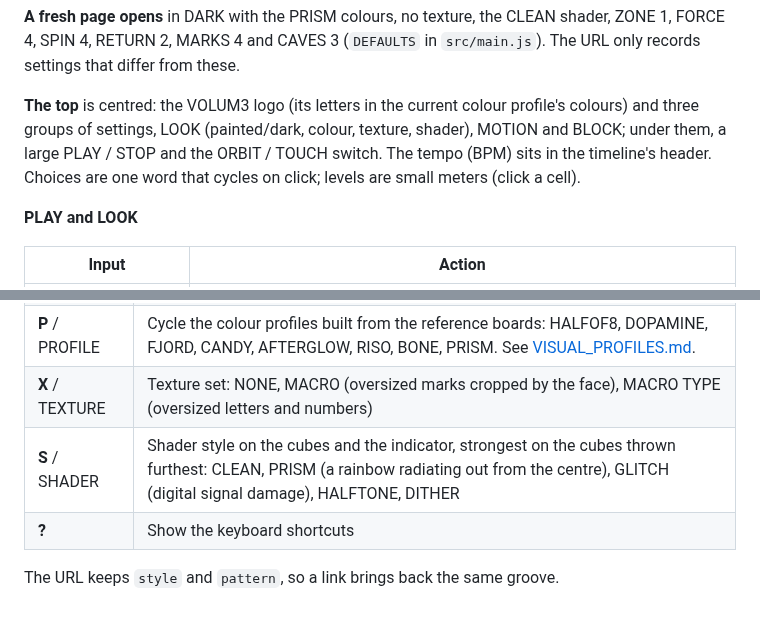
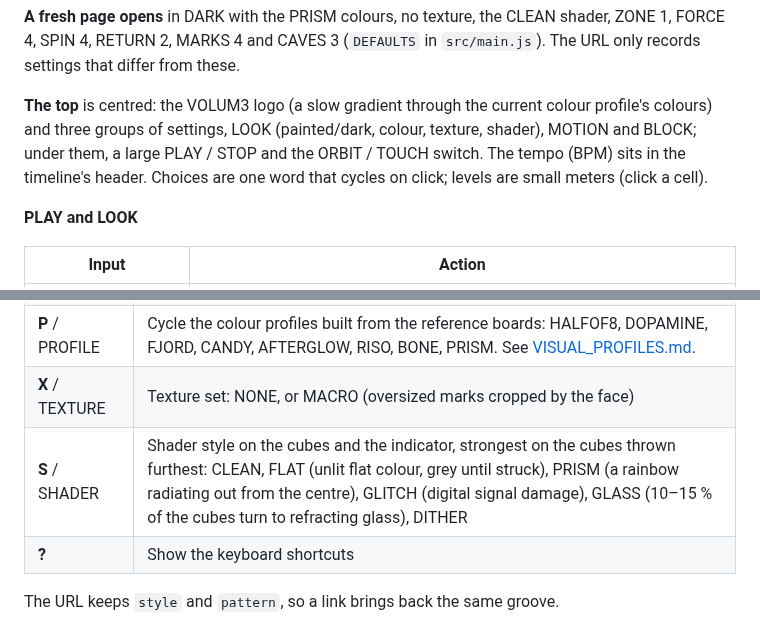
Before and after one commit to Pashyndr1k/Volum3, a Markdown page: docs/PROTOTYPE.md, 2 parts joined by grey strips. Drawn GitHub-style.

```diff
--- a/docs/PROTOTYPE.md
+++ b/docs/PROTOTYPE.md
@@ -22,7 +22,7 @@ Click anywhere once to enable sound, since browsers block audio until the page g
 
 **A fresh page opens** in DARK with the PRISM colours, no texture, the CLEAN shader, ZONE 1, FORCE 4, SPIN 4, RETURN 2, MARKS 4 and CAVES 3 (`DEFAULTS` in `src/main.js`). The URL only records settings that differ from these.
 
-**The top** is centred: the VOLUM3 logo (its letters in the current colour profile's colours) and three groups of settings, LOOK (painted/dark, colour, texture, shader), MOTION and BLOCK; under them, a large PLAY / STOP and the ORBIT / TOUCH switch. The tempo (BPM) sits in the timeline's header. Choices are one word that cycles on click; levels are small meters (click a cell).
+**The top** is centred: the VOLUM3 logo (a slow gradient through the current colour profile's colours) and three groups of settings, LOOK (painted/dark, colour, texture, shader), MOTION and BLOCK; under them, a large PLAY / STOP and the ORBIT / TOUCH switch. The tempo (BPM) sits in the timeline's header. Choices are one word that cycles on click; levels are small meters (click a cell).
 
 **PLAY and LOOK**
 
@@ -75,8 +75,8 @@ is in the colour its cubes take. The playhead is the indicator's angle.
 | **V** / LOOK PAINTED | Every cube wears its part's colour; cubes with no note are dark |
 | **V** / LOOK DARK | Every cube is dark grey and colourless at rest. Struck, it lights up in a vivid version of its colour; the further it is thrown from its place in the block, the closer it gets to white (fully white at a hard hit's usual reach for the current FORCE). Small wobbles from a neighbour's hit leave it grey. |
 | **P** / PROFILE | Cycle the colour profiles built from the reference boards: HALFOF8, DOPAMINE, FJORD, CANDY, AFTERGLOW, RISO, BONE, PRISM. See [VISUAL_PROFILES.md](VISUAL_PROFILES.md). |
-| **X** / TEXTURE | Texture set: NONE, MACRO (oversized marks cropped by the face), MACRO TYPE (oversized letters and numbers) |
-| **S** / SHADER | Shader style on the cubes and the indicator, strongest on the cubes thrown furthest: CLEAN, PRISM (a rainbow radiating out from the centre), GLITCH (digital signal damage), HALFTONE, DITHER |
+| **X** / TEXTURE | Texture set: NONE, or MACRO (oversized marks cropped by the face) |
+| **S** / SHADER | Shader style on the cubes and the indicator, strongest on the cubes thrown furthest: CLEAN, FLAT (unlit flat colour, grey until struck), PRISM (a rainbow radiating out from the centre), GLITCH (digital signal damage), GLASS (10–15 % of the cubes turn to refracting glass), DITHER |
 | **?** | Show the keyboard shortcuts |
 
 The URL keeps `style` and `pattern`, so a link brings back the same groove.
```
Also changed, not shown: docs/VISUAL_PROFILES.md (+20 -14 lines), docs/img/shader-styles.jpg, docs/img/texture-sets.jpg, 6 other files.
